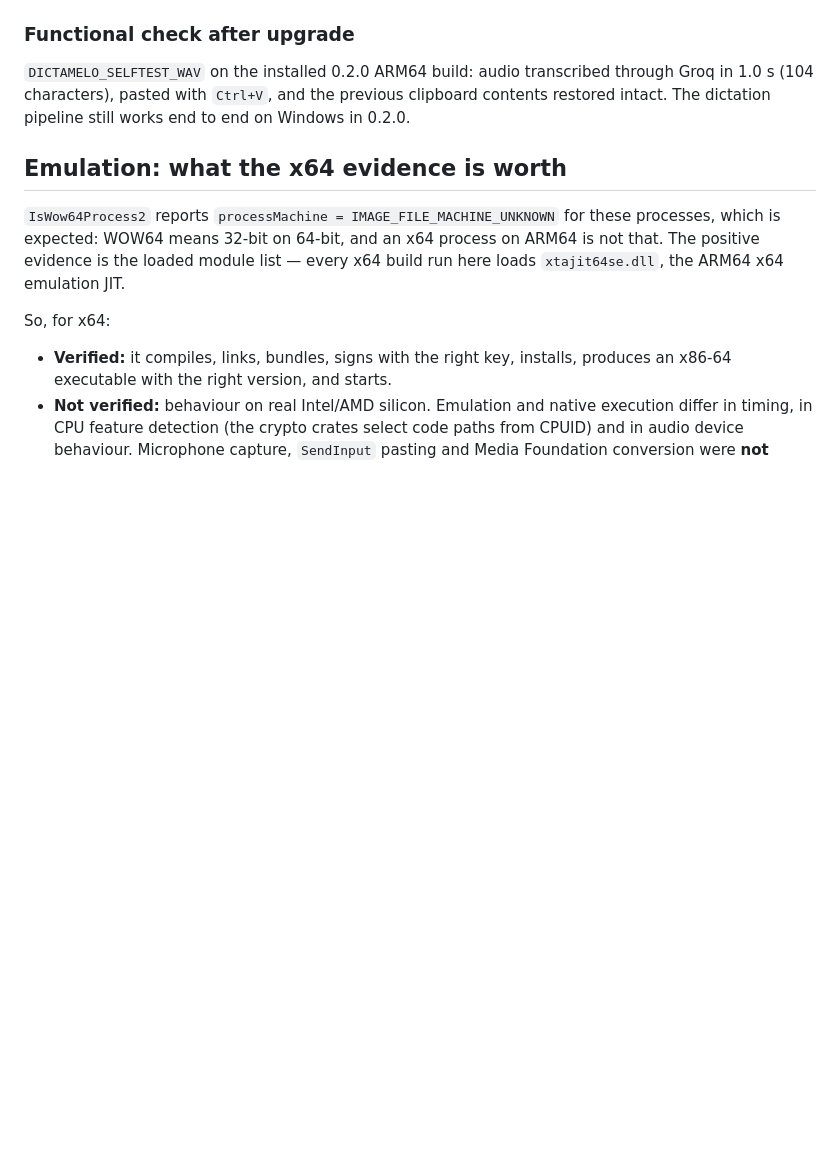
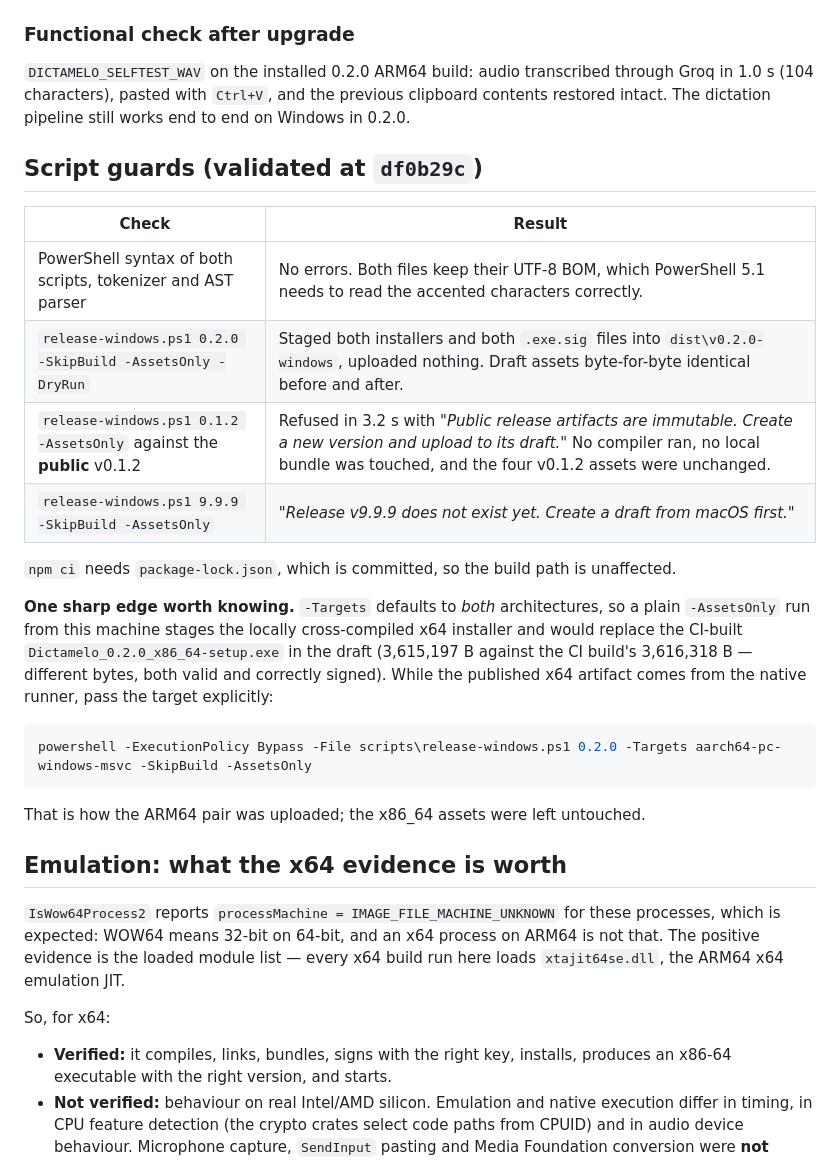
Before and after one commit to sarrazola/dictamelo, a Markdown page: docs/WINDOWS_BUILD_REPORT.md, the part around the change. Drawn GitHub-style; blank space fills up the shorter version.

Commit message:
Record the Windows script guard validation
Validates df0b29c from the Windows side: both scripts parse cleanly, the dry run stages the
installers and signatures without uploading, the script refuses to touch the public v0.1.2
release in 3.2 s without starting a build, and a missing release still reports the intended
message.

Also notes that -Targets defaults to both architectures, so an unqualified -AssetsOnly run
from this machine would replace the CI-built x64 asset with the locally cross-compiled one.
The ARM64 upload passed the target explicitly for that reason.

Co-Authored-By: Claude Opus 5 <noreply@anthropic.com>

````diff
--- a/docs/WINDOWS_BUILD_REPORT.md
+++ b/docs/WINDOWS_BUILD_REPORT.md
@@ -104,6 +104,29 @@ release is a draft.
 1.0 s (104 characters), pasted with `Ctrl+V`, and the previous clipboard contents restored intact.
 The dictation pipeline still works end to end on Windows in 0.2.0.
 
+## Script guards (validated at `df0b29c`)
+
+| Check | Result |
+| --- | --- |
+| PowerShell syntax of both scripts, tokenizer and AST parser | No errors. Both files keep their UTF-8 BOM, which PowerShell 5.1 needs to read the accented characters correctly. |
+| `release-windows.ps1 0.2.0 -SkipBuild -AssetsOnly -DryRun` | Staged both installers and both `.exe.sig` files into `dist\v0.2.0-windows`, uploaded nothing. Draft assets byte-for-byte identical before and after. |
+| `release-windows.ps1 0.1.2 -AssetsOnly` against the **public** v0.1.2 | Refused in 3.2 s with *"Public release artifacts are immutable. Create a new version and upload to its draft."* No compiler ran, no local bundle was touched, and the four v0.1.2 assets were unchanged. |
+| `release-windows.ps1 9.9.9 -SkipBuild -AssetsOnly` | *"Release v9.9.9 does not exist yet. Create a draft from macOS first."* |
+
+`npm ci` needs `package-lock.json`, which is committed, so the build path is unaffected.
+
+**One sharp edge worth knowing.** `-Targets` defaults to *both* architectures, so a plain
+`-AssetsOnly` run from this machine stages the locally cross-compiled x64 installer and would
+replace the CI-built `Dictamelo_0.2.0_x86_64-setup.exe` in the draft (3,615,197 B against the CI
+build's 3,616,318 B — different bytes, both valid and correctly signed). While the published x64
+artifact comes from the native runner, pass the target explicitly:
+
+```powershell
+powershell -ExecutionPolicy Bypass -File scripts\release-windows.ps1 0.2.0 -Targets aarch64-pc-windows-msvc -SkipBuild -AssetsOnly
+```
+
+That is how the ARM64 pair was uploaded; the x86_64 assets were left untouched.
+
 ## Emulation: what the x64 evidence is worth
 
 `IsWow64Process2` reports `processMachine = IMAGE_FILE_MACHINE_UNKNOWN` for these processes, which
````
